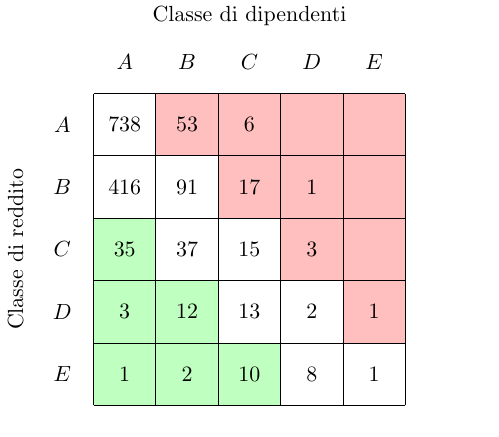
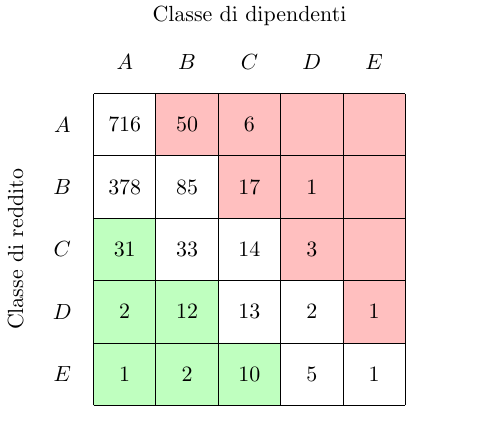
Before and after one commit to jacquerie/italian-startups-report, a LaTeX figure (tex/classes.tex): the whole page. Compiled offline with pdfLaTeX.

Commit message:
Update table for new data.

```diff
--- a/tex/classes.tex
+++ b/tex/classes.tex
@@ -24,25 +24,25 @@
     \node (D-revenue) at (0.5,2.5) [] {\(D\)};
     \node (E-revenue) at (0.5,1.5) [] {\(E\)};
 
-    \node (AA-data) at (1.5,5.5) [] {\(738\)};
-    \node (AB-data) at (2.5,5.5) [] {\(53\)};
+    \node (AA-data) at (1.5,5.5) [] {\(716\)};
+    \node (AB-data) at (2.5,5.5) [] {\(50\)};
     \node (AC-data) at (3.5,5.5) [] {\(6\)};
     \node (AD-data) at (4.5,5.5) [] {};
     \node (AE-data) at (5.5,5.5) [] {};
 
-    \node (BA-data) at (1.5,4.5) [] {\(416\)};
-    \node (BB-data) at (2.5,4.5) [] {\(91\)};
+    \node (BA-data) at (1.5,4.5) [] {\(378\)};
+    \node (BB-data) at (2.5,4.5) [] {\(85\)};
     \node (BC-data) at (3.5,4.5) [] {\(17\)};
     \node (BD-data) at (4.5,4.5) [] {\(1\)};
     \node (BE-data) at (5.5,4.5) [] {};
 
-    \node (CA-data) at (1.5,3.5) [] {\(35\)};
-    \node (CB-data) at (2.5,3.5) [] {\(37\)};
-    \node (CC-data) at (3.5,3.5) [] {\(15\)};
+    \node (CA-data) at (1.5,3.5) [] {\(31\)};
+    \node (CB-data) at (2.5,3.5) [] {\(33\)};
+    \node (CC-data) at (3.5,3.5) [] {\(14\)};
     \node (CD-data) at (4.5,3.5) [] {\(3\)};
     \node (CE-data) at (5.5,3.5) [] {};
 
-    \node (DA-data) at (1.5,2.5) [] {\(3\)};
+    \node (DA-data) at (1.5,2.5) [] {\(2\)};
     \node (DB-data) at (2.5,2.5) [] {\(12\)};
     \node (DC-data) at (3.5,2.5) [] {\(13\)};
     \node (DD-data) at (4.5,2.5) [] {\(2\)};
@@ -51,7 +51,7 @@
     \node (EA-data) at (1.5,1.5) [] {\(1\)};
     \node (EB-data) at (2.5,1.5) [] {\(2\)};
     \node (EC-data) at (3.5,1.5) [] {\(10\)};
-    \node (ED-data) at (4.5,1.5) [] {\(8\)};
+    \node (ED-data) at (4.5,1.5) [] {\(5\)};
     \node (EE-data) at (5.5,1.5) [] {\(1\)};
 
     \draw (1,1) -- (6,1);
```
Also changed, not shown: tex/classes.pdf.
